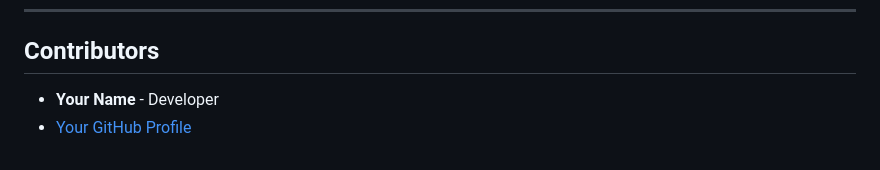
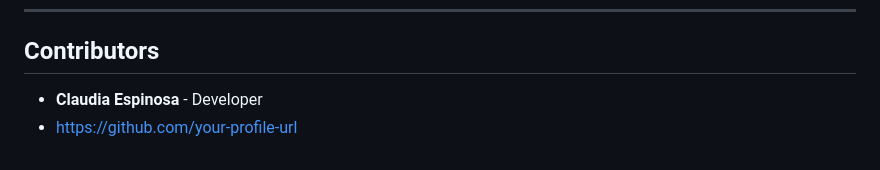
Before and after one commit to Claudiae09/TrailPark, a Markdown page: README.md, the part around the change. GitHub-like rendering.

```diff
--- a/README.md
+++ b/README.md
@@ -117,5 +117,5 @@ find-your-park/
 ---
 
 ## Contributors
-- **Your Name** - Developer
-- [Your GitHub Profile](https://github.com/your-profile-url)
+- **Claudia Espinosa** - Developer
+- [https://github.com/your-profile-url](https://github.com/Claudiae09)
```
